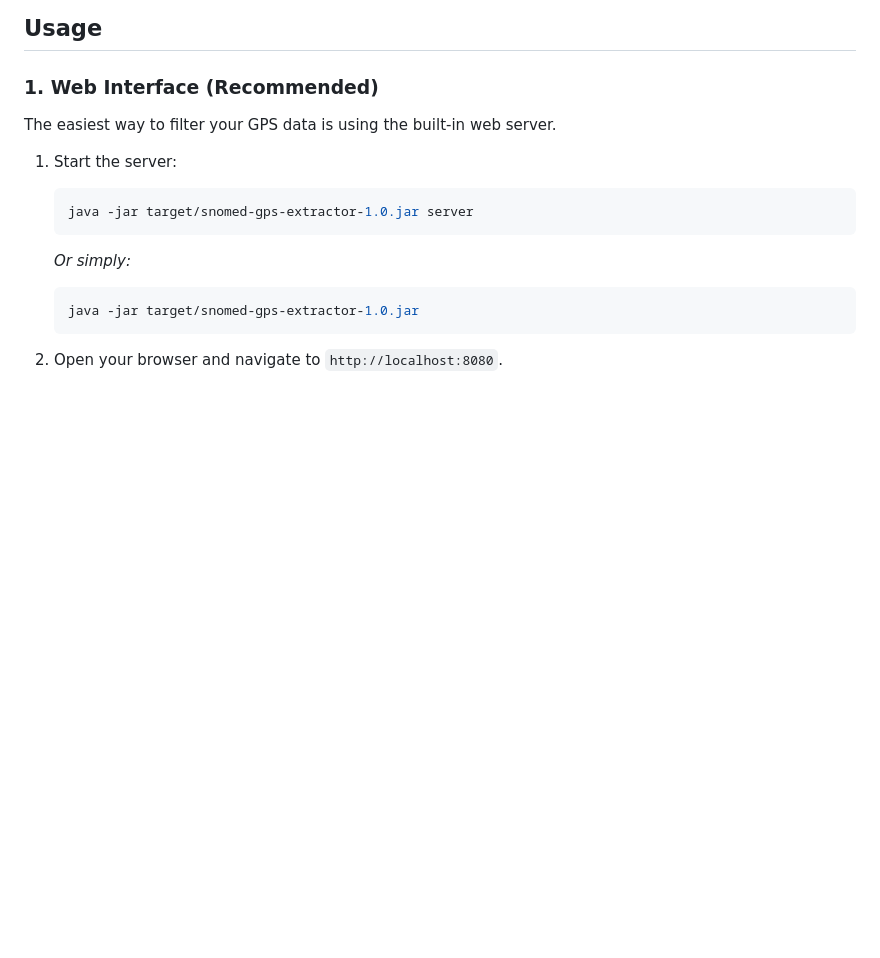
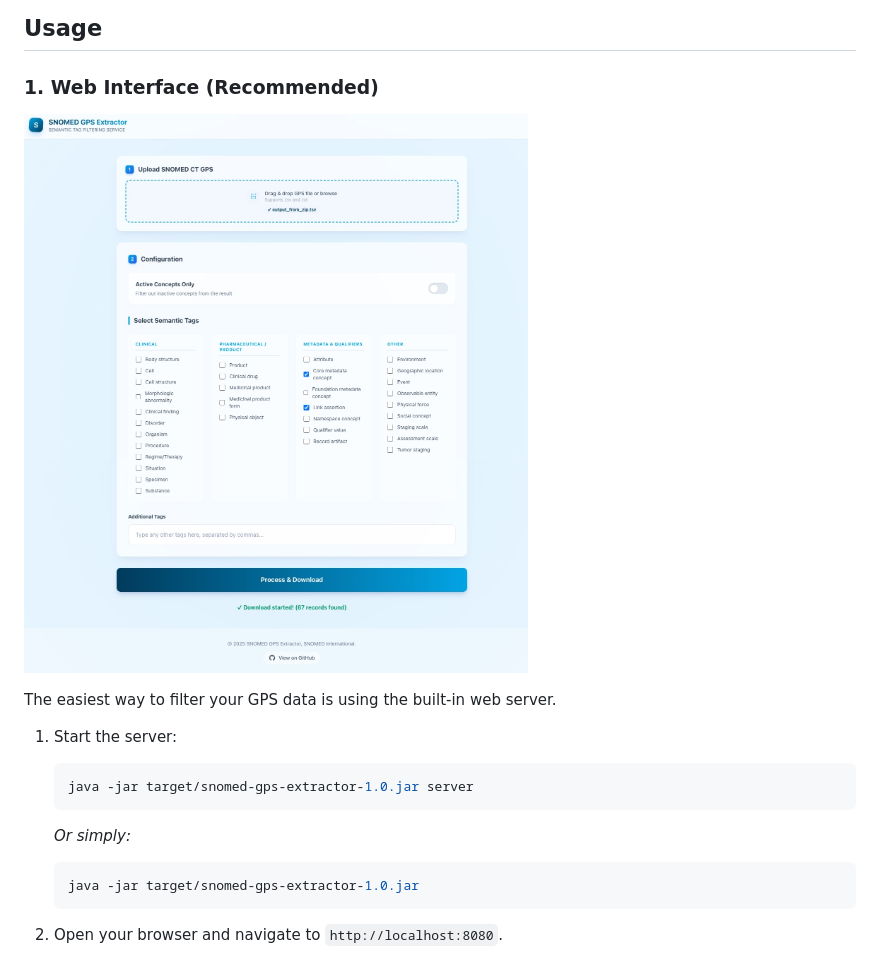
Before and after one commit to IHTSDO/snomed-gps-extractor, a Markdown page: README.md, the part around the change. GitHub-like rendering; pictures changed too: web-ui.jpeg (added); blank space fills up the shorter version.

```diff
--- a/README.md
+++ b/README.md
@@ -31,6 +31,8 @@ This will create an executable JAR file in the `target` directory (e.g., `snomed
 ## Usage
 
 ### 1. Web Interface (Recommended)
+
+![](web-ui.jpeg)
 
 The easiest way to filter your GPS data is using the built-in web server.
 
```
